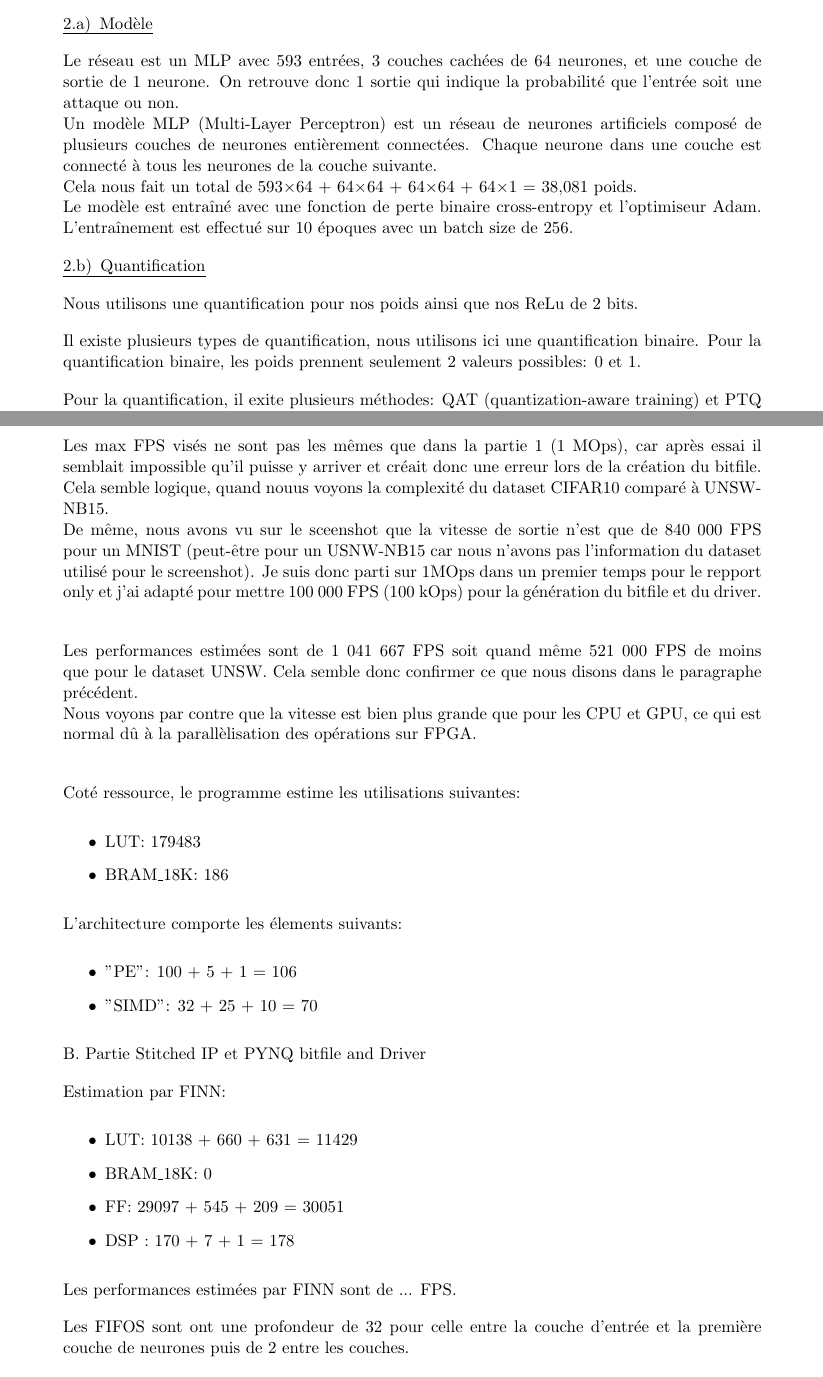
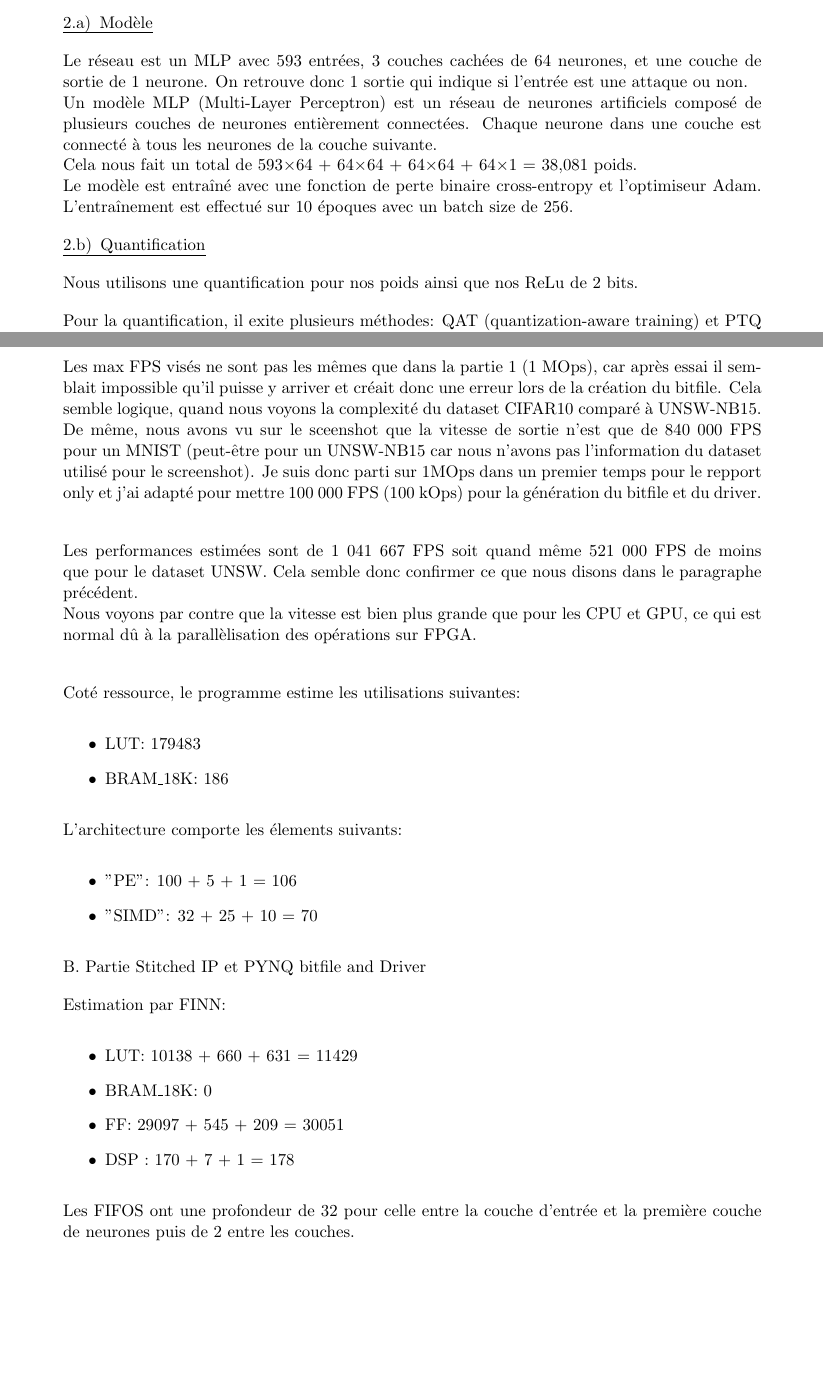
Before and after one commit to BastienDescos/Co-Design, a LaTeX book (main.tex): two parts of pages 3 and 11 of 13, joined at a grey line, cut so that both start at the same text, the shorter picture padded with empty space. Compiled offline with pdfLaTeX.

Commit message:
Correction orthographe, suppression paragraphe inutile

```diff
--- a/main.tex
+++ b/main.tex
@@ -88,7 +88,7 @@ La sortie du réseau est simplement un retour qui indique si l'entrée est suspi
 \subsubsection{Modèle}
 
 Le réseau est un MLP avec 593 entrées, 3 couches cachées de 64 neurones, et une couche de sortie de 1 neurone.
-On retrouve donc 1 sortie qui indique la probabilité que l'entrée soit une attaque ou non. \newline
+On retrouve donc 1 sortie qui indique si l'entrée est une attaque ou non. \newline
 Un modèle MLP (Multi-Layer Perceptron) est un réseau de neurones artificiels composé de plusieurs couches de neurones entièrement connectées.
 Chaque neurone dans une couche est connecté à tous les neurones de la couche suivante. \newline
 Cela nous fait un total de 593$\times$64 + 64$\times$64 + 64$\times$64 + 64$\times$1 = 38,081 poids. \newline
@@ -98,9 +98,6 @@ L'entraînement est effectué sur 10 époques avec un batch size de 256.
 \subsubsection{Quantification}
 
 Nous utilisons une quantification pour nos poids ainsi que nos ReLu de 2 bits.
-
-Il existe plusieurs types de quantification, nous utilisons ici une quantification binaire.
-Pour la quantification binaire, les poids prennent seulement 2 valeurs possibles: 0 et 1.
 
 Pour la quantification, il exite plusieurs méthodes: QAT (quantization-aware training) et PTQ (post-training quantization).
 La première méthode consiste à quantifier durant l'entraînement, la seconde consiste à quantifier après l'entraînement.
@@ -371,8 +368,8 @@ L'accuracy lors du process sur le CPU est de 41,03\% pour le MLP.
 
 \subsubsection{Importation dans FINN}
 Les max FPS visés ne sont pas les mêmes que dans la partie 1 (1 MOps), car après essai il semblait impossible qu'il puisse y arriver et créait donc une erreur lors de la création du bitfile.
-Cela semble logique, quand nouus voyons la complexité du dataset CIFAR10 comparé à UNSW-NB15.\newline
-De même, nous avons vu sur le sceenshot que la vitesse de sortie n'est que de 840 000 FPS pour un MNIST (peut-être pour un USNW-NB15 car nous n'avons pas l'information du dataset utilisé pour le screenshot).
+Cela semble logique, quand nous voyons la complexité du dataset CIFAR10 comparé à UNSW-NB15.\newline
+De même, nous avons vu sur le sceenshot que la vitesse de sortie n'est que de 840 000 FPS pour un MNIST (peut-être pour un UNSW-NB15 car nous n'avons pas l'information du dataset utilisé pour le screenshot).
 Je suis donc parti sur 1MOps dans un premier temps pour le repport only et j'ai adapté pour mettre 100 000 FPS (100 kOps) pour la génération du bitfile et du driver.\newline
 
 Les performances estimées sont de 1 041 667 FPS soit quand même 521 000 FPS de moins que pour le dataset UNSW.
@@ -401,9 +398,7 @@ Estimation par FINN:
 \item DSP : 170 + 7 + 1 = 178
 \end{itemize}
 
-Les performances estimées par FINN sont de ... FPS.
-
-Les FIFOS sont ont une profondeur de 32 pour celle entre la couche d'entrée et la première couche de neurones puis de 2 entre les couches.
+Les FIFOS ont une profondeur de 32 pour celle entre la couche d'entrée et la première couche de neurones puis de 2 entre les couches.
 
 
 \subsubsection{Synthèse Vivado}
```
Also changed, not shown: main.pdf, main.tex (16 more changed lines), 3 other files.
